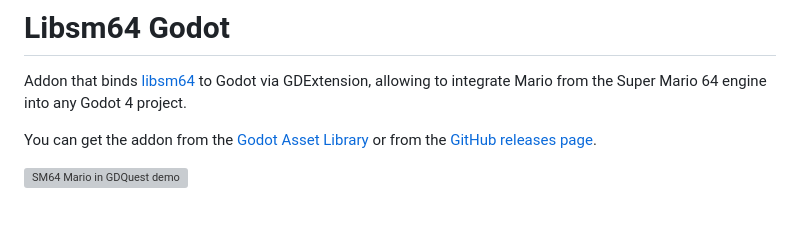
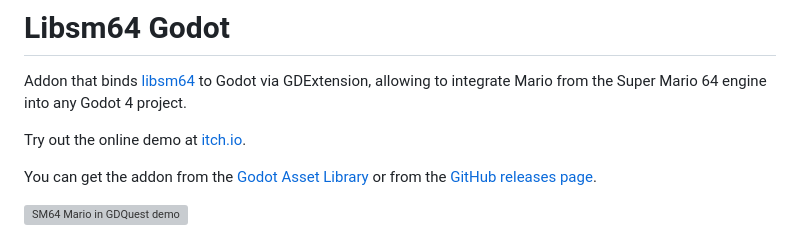
Before and after one commit to Brawmario/libsm64-godot, a Markdown page: README.md, the part around the change. GitHub-like rendering; blank space fills up the shorter version; grey boxes are pictures that could not be loaded.

Commit message:
Add itch.io demo link to README.md

```diff
--- a/README.md
+++ b/README.md
@@ -1,6 +1,8 @@
 # Libsm64 Godot
 
 Addon that binds [libsm64](https://github.com/libsm64/libsm64) to Godot via GDExtension, allowing to integrate Mario from the Super Mario 64 engine into any Godot 4 project.
+
+Try out the online demo at [itch.io](https://brawmario.itch.io/libsm64-godot-demo).
 
 You can get the addon from the [Godot Asset Library](https://godotengine.org/asset-library/asset/3653) or from the [GitHub releases page](https://github.com/Brawmario/libsm64-godot/releases).
 
```
